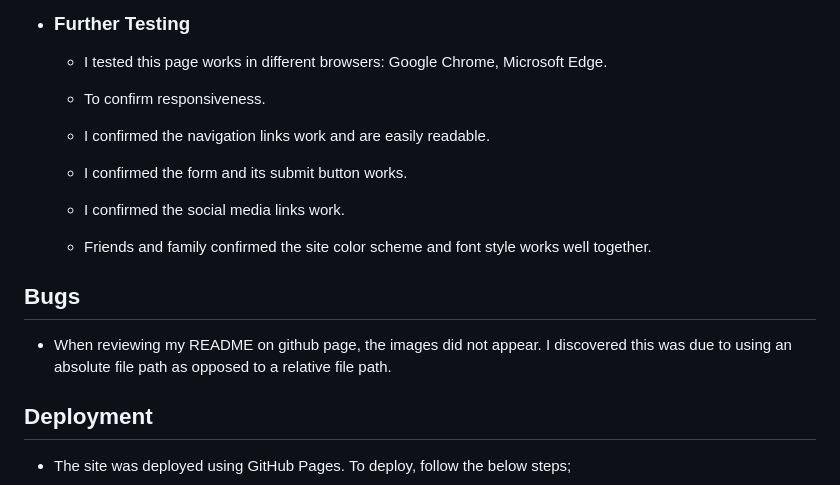
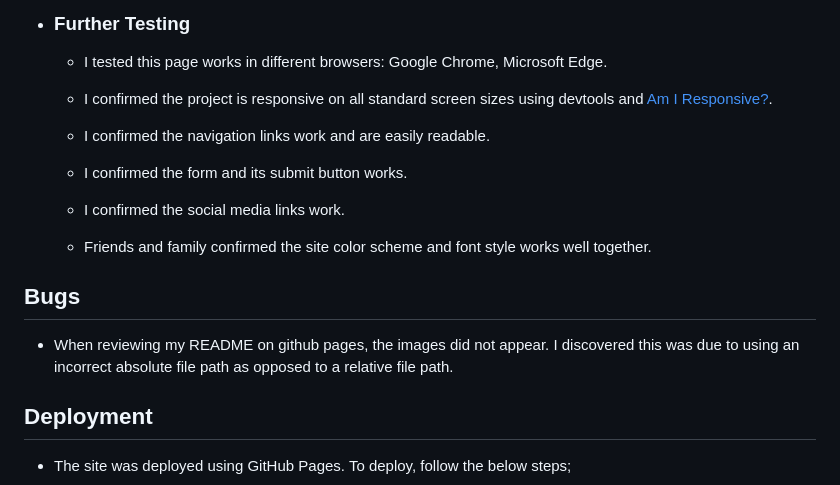
Before and after one commit to Hugh1996/Staffies4U-PP1, a Markdown page: README.md, the part around the change. Rendered like a GitHub page.

Commit message:
docs: add testing content

```diff
--- a/README.md
+++ b/README.md
@@ -182,7 +182,7 @@ I also confirmed the colors and font are easy to raad and accessible using light
 
   - I tested this page works in different browsers: Google Chrome, Microsoft Edge.
 
-  - To confirm responsiveness.
+  - I confirmed the project is responsive on all standard screen sizes using devtools and [Am I Responsive?](https://ui.dev/amiresponsive).
 
   - I confirmed the navigation links work and are easily readable.
 
@@ -194,7 +194,7 @@ I also confirmed the colors and font are easy to raad and accessible using light
 
 ## Bugs
 
-- When reviewing my README on github page, the images did not appear. I discovered this was due to using an absolute file path as opposed to a relative file path.
+- When reviewing my README on github pages, the images did not appear. I discovered this was due to using an incorrect absolute file path as opposed to a relative file path.
 
 ## Deployment
 
```
